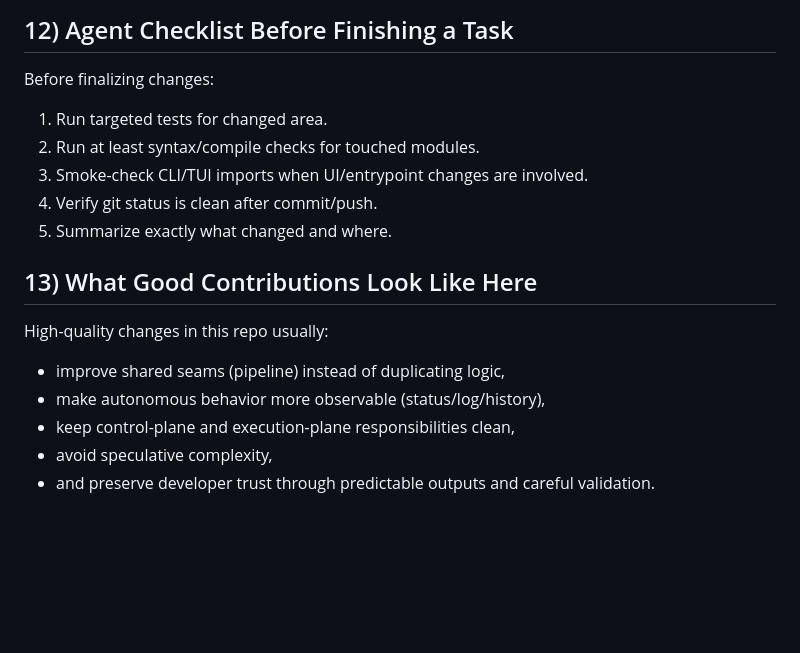
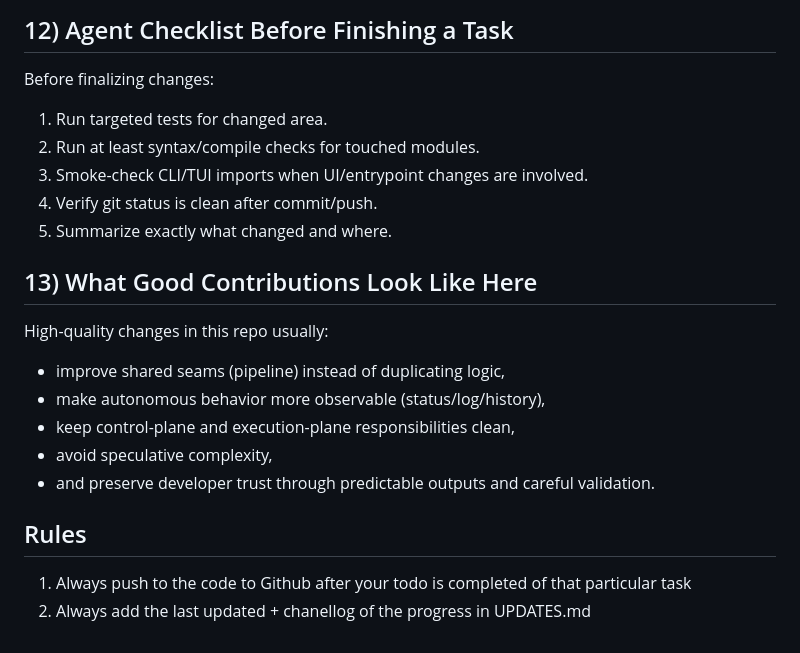
Before and after one commit to Ronak-IIITD/ScholarDevClaw, a Markdown page: AGENTS.md, the part around one of its changes. Rendered like a GitHub page; blank space fills up the shorter version.

```diff
--- a/AGENTS.md
+++ b/AGENTS.md
@@ -205,6 +237,7 @@ Interfaces:
 ## 12) Agent Checklist Before Finishing a Task
 
 Before finalizing changes:
+
 1. Run targeted tests for changed area.
 2. Run at least syntax/compile checks for touched modules.
 3. Smoke-check CLI/TUI imports when UI/entrypoint changes are involved.
@@ -214,8 +247,14 @@ Before finalizing changes:
 ## 13) What Good Contributions Look Like Here
 
 High-quality changes in this repo usually:
+
 - improve shared seams (pipeline) instead of duplicating logic,
 - make autonomous behavior more observable (status/log/history),
 - keep control-plane and execution-plane responsibilities clean,
 - avoid speculative complexity,
 - and preserve developer trust through predictable outputs and careful validation.
+
+## Rules
+
+1. Always push to the code to Github after your todo is completed of that particular task
+2. Always add the last updated + chanellog of the progress in UPDATES.md
```
Also changed, not shown: other parts of AGENTS.md (+32 -0 lines).
